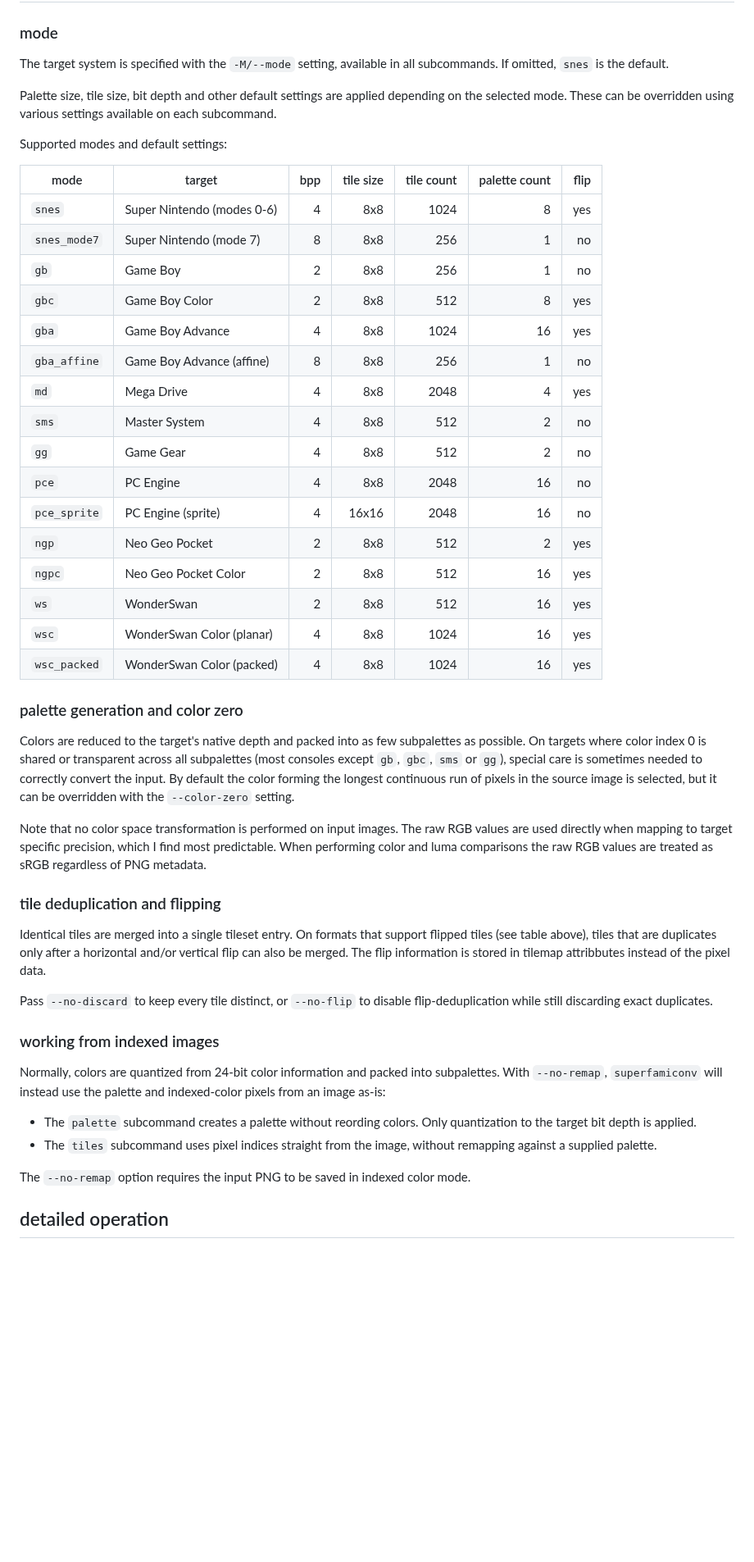
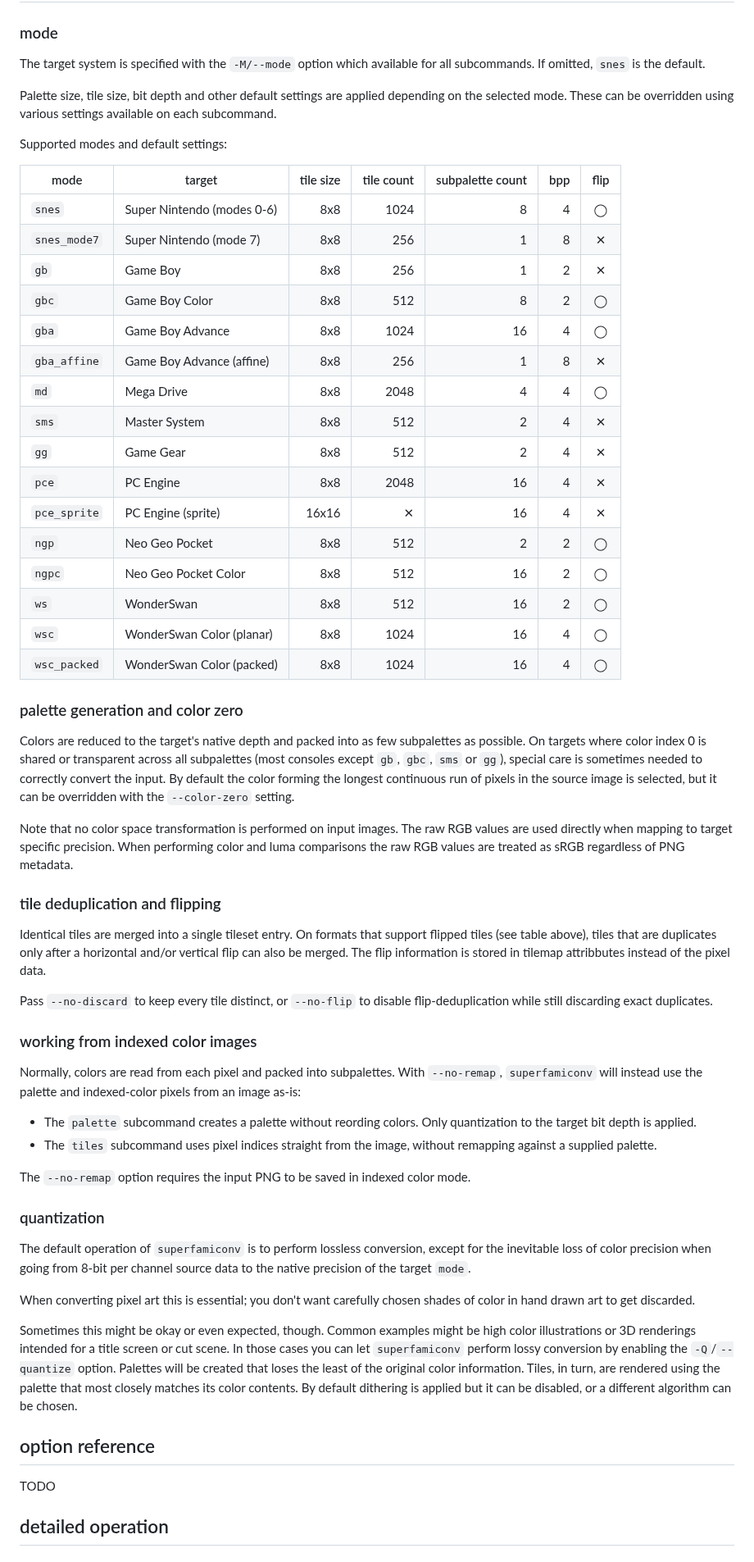
Before and after one commit to Optiroc/SuperFamiconv, a Markdown page: README.md, the part around one of its changes. Shown at 82% size. GitHub-like rendering; blank space fills up the shorter version.

```diff
--- a/README.md
+++ b/README.md
@@ -27,47 +57,57 @@ You can also run all three stages in one fell swoop using the [`convert`](#conve
 
 ### mode
-The target system is specified with the `-M/--mode` setting, available in all subcommands. If omitted, `snes` is the default.
+The target system is specified with the `-M/--mode` option which available for all subcommands. If omitted, `snes` is the default.
 
 Palette size, tile size, bit depth and other default settings are applied depending on the selected mode. These can be overridden using various settings available on each subcommand.
 
 Supported modes and default settings:
 
-| mode | target | bpp | tile size | tile count | palette count | flip |
-|--|--|-:|-:|-:|-:|-:|
-| `snes` | Super Nintendo (modes 0-6) | 4 | 8x8 | 1024 | 8 | yes |
-| `snes_mode7` | Super Nintendo (mode 7) | 8 | 8x8 | 256 | 1 | no |
-| `gb` | Game Boy | 2 | 8x8 | 256 | 1 | no |
-| `gbc` | Game Boy Color | 2 | 8x8 | 512 | 8 | yes |
-| `gba` | Game Boy Advance | 4 | 8x8 | 1024 | 16 | yes |
-| `gba_affine` | Game Boy Advance (affine) | 8 | 8x8 | 256 | 1 | no |
-| `md` | Mega Drive | 4 | 8x8 | 2048 | 4 | yes |
-| `sms` | Master System | 4 | 8x8 | 512 | 2 | no |
-| `gg` | Game Gear | 4 | 8x8 | 512 | 2 | no |
-| `pce` | PC Engine | 4 | 8x8 | 2048 | 16 | no |
-| `pce_sprite` | PC Engine (sprite) | 4 | 16x16 | 2048 | 16 | no |
-| `ngp` | Neo Geo Pocket | 2 | 8x8 | 512 | 2 | yes |
-| `ngpc` | Neo Geo Pocket Color | 2 | 8x8 | 512 | 16 | yes |
-| `ws` | WonderSwan | 2 | 8x8 | 512 | 16 | yes |
-| `wsc` | WonderSwan Color (planar) | 4 | 8x8 | 1024 | 16 | yes |
-| `wsc_packed` | WonderSwan Color (packed) | 4 | 8x8 | 1024 | 16 | yes |
+| mode | target | tile size | tile count | subpalette count | bpp |  flip |
+|---|---|--:|--:|--:|--:|:-:|
+| `snes` | Super Nintendo (modes 0-6) | 8x8 | 1024 | 8 | 4 | ◯ |
+| `snes_mode7` | Super Nintendo (mode 7) | 8x8 | 256 | 1 | 8 | ✕ |
+| `gb` | Game Boy | 8x8 | 256 | 1 | 2 | ✕ |
+| `gbc` | Game Boy Color | 8x8 | 512 | 8 | 2 | ◯ |
+| `gba` | Game Boy Advance | 8x8 | 1024 | 16 | 4 | ◯ |
+| `gba_affine` | Game Boy Advance (affine) | 8x8 | 256 | 1 | 8 | ✕ |
+| `md` | Mega Drive | 8x8 | 2048 | 4 | 4 | ◯ |
+| `sms` | Master System | 8x8 | 512 | 2 | 4 | ✕ |
+| `gg` | Game Gear | 8x8 | 512 | 2 | 4 | ✕ |
+| `pce` | PC Engine | 8x8 | 2048 | 16 | 4 | ✕ |
+| `pce_sprite` | PC Engine (sprite) | 16x16 | ✕ | 16 | 4 | ✕ |
+| `ngp` | Neo Geo Pocket | 8x8 | 512 | 2 | 2 | ◯ |
+| `ngpc` | Neo Geo Pocket Color | 8x8 | 512 | 16 | 2 | ◯ |
+| `ws` | WonderSwan | 8x8 | 512 | 16 | 2 | ◯ |
+| `wsc` | WonderSwan Color (planar) | 8x8 | 1024 | 16 | 4 | ◯ |
+| `wsc_packed` | WonderSwan Color (packed) | 8x8 | 1024 | 16 | 4 | ◯ |
 
 ### palette generation and color zero
 Colors are reduced to the target's native depth and packed into as few subpalettes as possible. On targets where color index 0 is shared or transparent across all subpalettes (most consoles except `gb`, `gbc`, `sms` or `gg`), special care is sometimes needed to correctly convert the input. By default the color forming the longest continuous run of pixels in the source image is selected, but it can be overridden with the `--color-zero` setting.
 
-Note that no color space transformation is performed on input images. The raw RGB values are used directly when mapping to target specific precision, which I find most predictable. When performing color and luma comparisons the raw RGB values are treated as sRGB regardless of PNG metadata.
+Note that no color space transformation is performed on input images. The raw RGB values are used directly when mapping to target specific precision. When performing color and luma comparisons the raw RGB values are treated as sRGB regardless of PNG metadata.
 
 ### tile deduplication and flipping
 Identical tiles are merged into a single tileset entry. On formats that support flipped tiles (see table above), tiles that are duplicates only after a horizontal and/or vertical flip can also be merged. The flip information is stored in tilemap attribbutes instead of the pixel data.
 
 Pass `--no-discard` to keep every tile distinct, or `--no-flip` to disable flip-deduplication while still discarding exact duplicates.
 
-### working from indexed images
-Normally, colors are quantized from 24-bit color information and packed into subpalettes. With `--no-remap`, `superfamiconv` will instead use the palette and indexed-color pixels from an image as-is:
+### working from indexed color images
+Normally, colors are read from each pixel and packed into subpalettes. With `--no-remap`, `superfamiconv` will instead use the palette and indexed-color pixels from an image as-is:
 - The `palette` subcommand creates a palette without reording colors. Only quantization to the target bit depth is applied.
 - The `tiles` subcommand uses pixel indices straight from the image, without remapping against a supplied palette.
 
 The `--no-remap` option requires the input PNG to be saved in indexed color mode.
 
+### quantization
+The default operation of `superfamiconv` is to perform lossless conversion, except for the inevitable loss of color precision when going from 8-bit per channel source data to the native precision of the target `mode`.
+
+When converting pixel art this is essential; you don't want carefully chosen shades of color in hand drawn art to get discarded.
+
+Sometimes this might be okay or even expected, though. Common examples might be high color illustrations or 3D renderings intended for a title screen or cut scene. In those cases you can let `superfamiconv` perform lossy conversion by enabling the `-Q`/`--quantize` option. Palettes will be created that loses the least of the original color information. Tiles, in turn, are rendered using the palette that most closely matches its color contents. By default dithering is applied but it can be disabled, or a different algorithm can be chosen.
+
+
+## option reference
+TODO
 
 ## detailed operation
 
```
Also changed, not shown: other parts of README.md (+125 -99 lines), img/mb_logo.png (added), img/palette_16x.png (added), img/tiles_2x.png (added), 2 other files.
